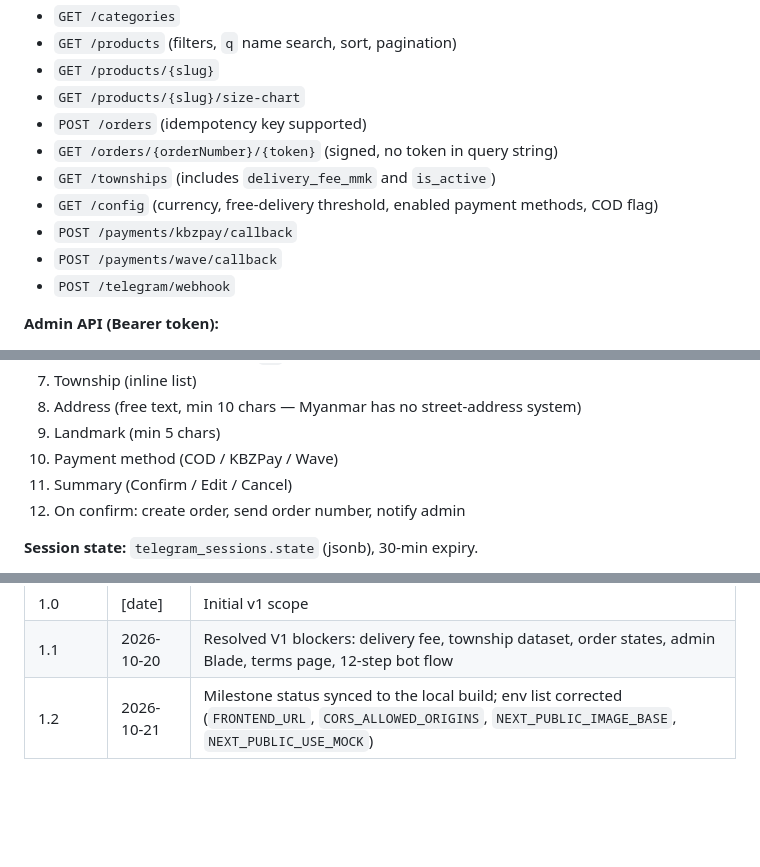
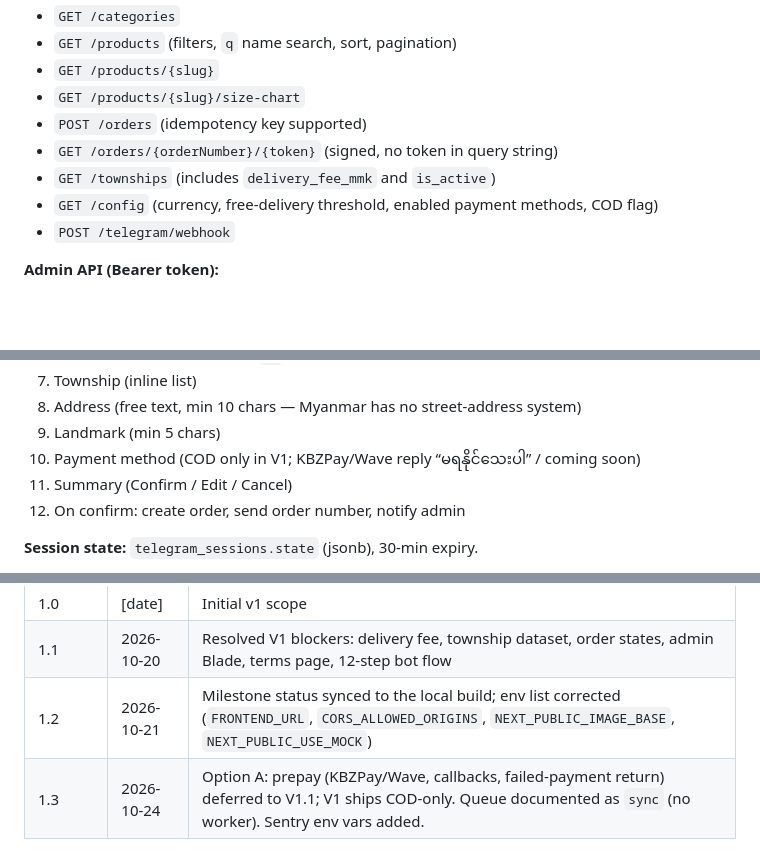
Before and after one commit to YeMarnAung166/ZayWear, a Markdown page: V1.md, 3 parts joined by grey strips. Drawn GitHub-style; blank space fills up the shorter version.

```diff
--- a/V1.md
+++ b/V1.md
@@ -76,8 +76,6 @@ Prove that a stranger in Myanmar can browse clothes on a mobile site, order in u
 - `GET /orders/{orderNumber}/{token}` (signed, no token in query string)
 - `GET /townships` (includes `delivery_fee_mmk` and `is_active`)
 - `GET /config` (currency, free-delivery threshold, enabled payment methods, COD flag)
-- `POST /payments/kbzpay/callback`
-- `POST /payments/wave/callback`
 - `POST /telegram/webhook`
 
 **Admin API (Bearer token):**
@@ -125,7 +123,7 @@ Prove that a stranger in Myanmar can browse clothes on a mobile site, order in u
 7. Township (inline list)
 8. Address (free text, min 10 chars — Myanmar has no street-address system)
 9. Landmark (min 5 chars)
-10. Payment method (COD / KBZPay / Wave)
+10. Payment method (COD only in V1; KBZPay/Wave reply “မရနိုင်သေးပါ” / coming soon)
 11. Summary (Confirm / Edit / Cancel)
 12. On confirm: create order, send order number, notify admin
 
@@ -324,3 +328,4 @@ V1 is done when:
 | 1.0 | [date] | Initial v1 scope |
 | 1.1 | 2026-10-20 | Resolved V1 blockers: delivery fee, township dataset, order states, admin Blade, terms page, 12-step bot flow |
 | 1.2 | 2026-10-21 | Milestone status synced to the local build; env list corrected (`FRONTEND_URL`, `CORS_ALLOWED_ORIGINS`, `NEXT_PUBLIC_IMAGE_BASE`, `NEXT_PUBLIC_USE_MOCK`) |
+| 1.3 | 2026-10-24 | Option A: prepay (KBZPay/Wave, callbacks, failed-payment return) deferred to V1.1; V1 ships COD-only. Queue documented as `sync` (no worker). Sentry env vars added. |
```
Also changed, not shown: other parts of V1.md (+23 -17 lines).
